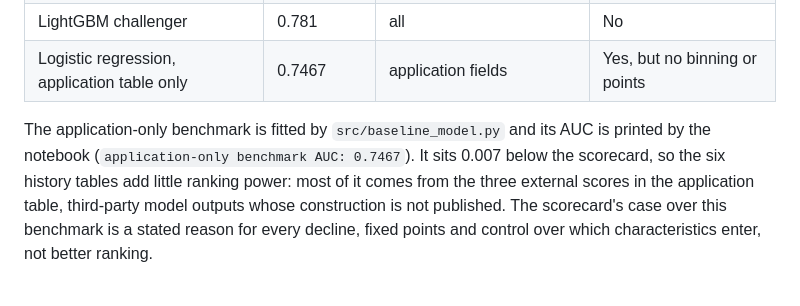
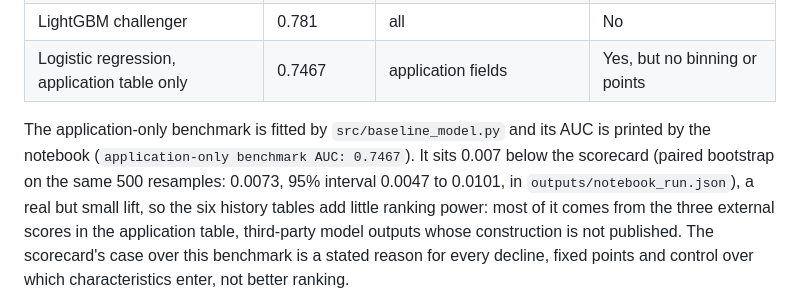
Before and after one commit to alvenyuka/Credit-Risk-Scorecard, a Markdown page: docs/VALIDATION_REPORT.md, the part around the change. GitHub-like rendering.

```diff
--- a/docs/VALIDATION_REPORT.md
+++ b/docs/VALIDATION_REPORT.md
@@ -110,7 +110,8 @@ The default rate falls in every step from the riskiest decile to the safest, a 2
 | Logistic regression, application table only | 0.7467 | application fields | Yes, but no binning or points |
 
 The application-only benchmark is fitted by `src/baseline_model.py` and its AUC is printed by the notebook
-(`application-only benchmark AUC: 0.7467`). It sits 0.007 below the scorecard, so the six history tables add
+(`application-only benchmark AUC: 0.7467`). It sits 0.007 below the scorecard (paired bootstrap on the same 500
+resamples: 0.0073, 95% interval 0.0047 to 0.0101, in `outputs/notebook_run.json`), a real but small lift, so the six history tables add
 little ranking power: most of it comes from the three external scores in the application table, third-party
 model outputs whose construction is not published. The scorecard's case over this benchmark is a stated reason
 for every decline, fixed points and control over which characteristics enter, not better ranking.
```
Also changed, not shown: CHANGELOG.md (+17 -2 lines).
